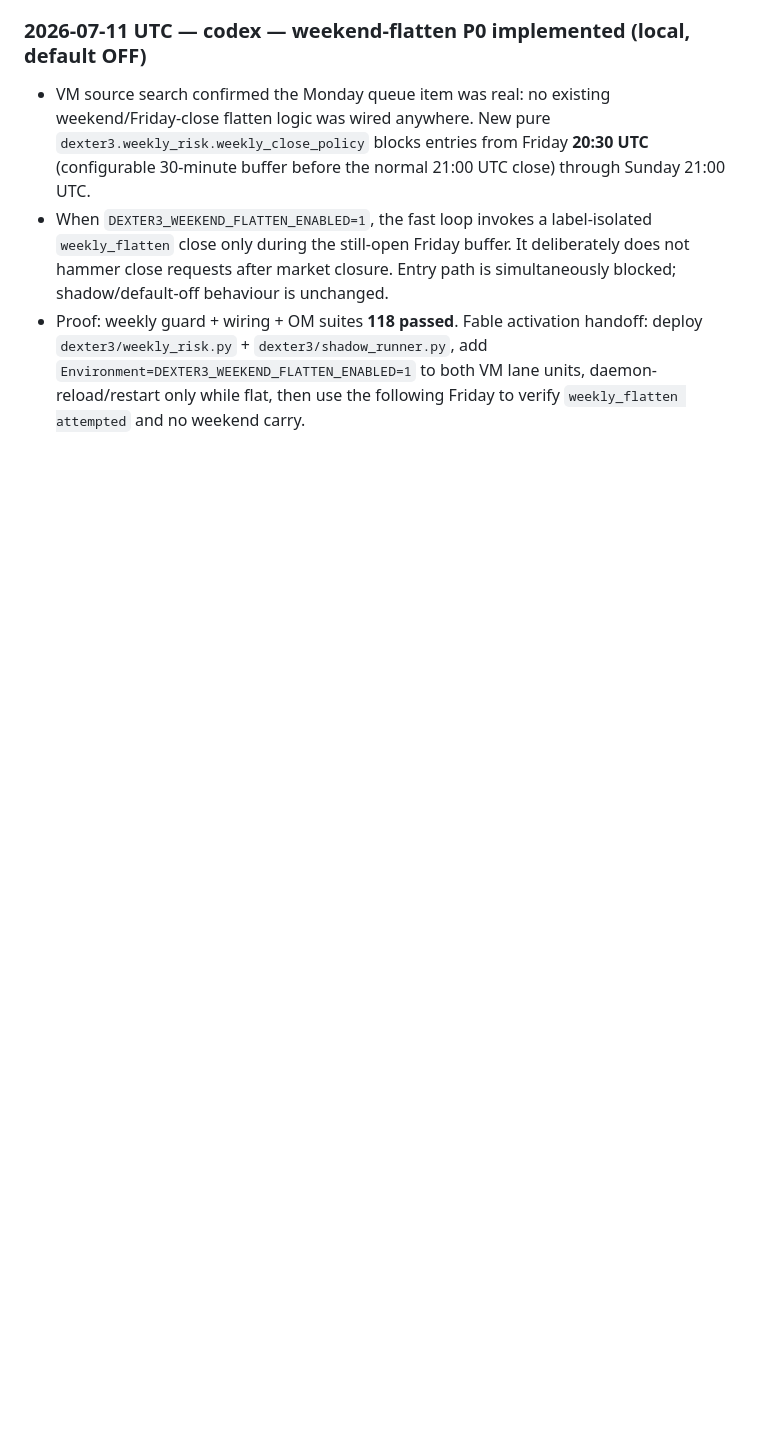
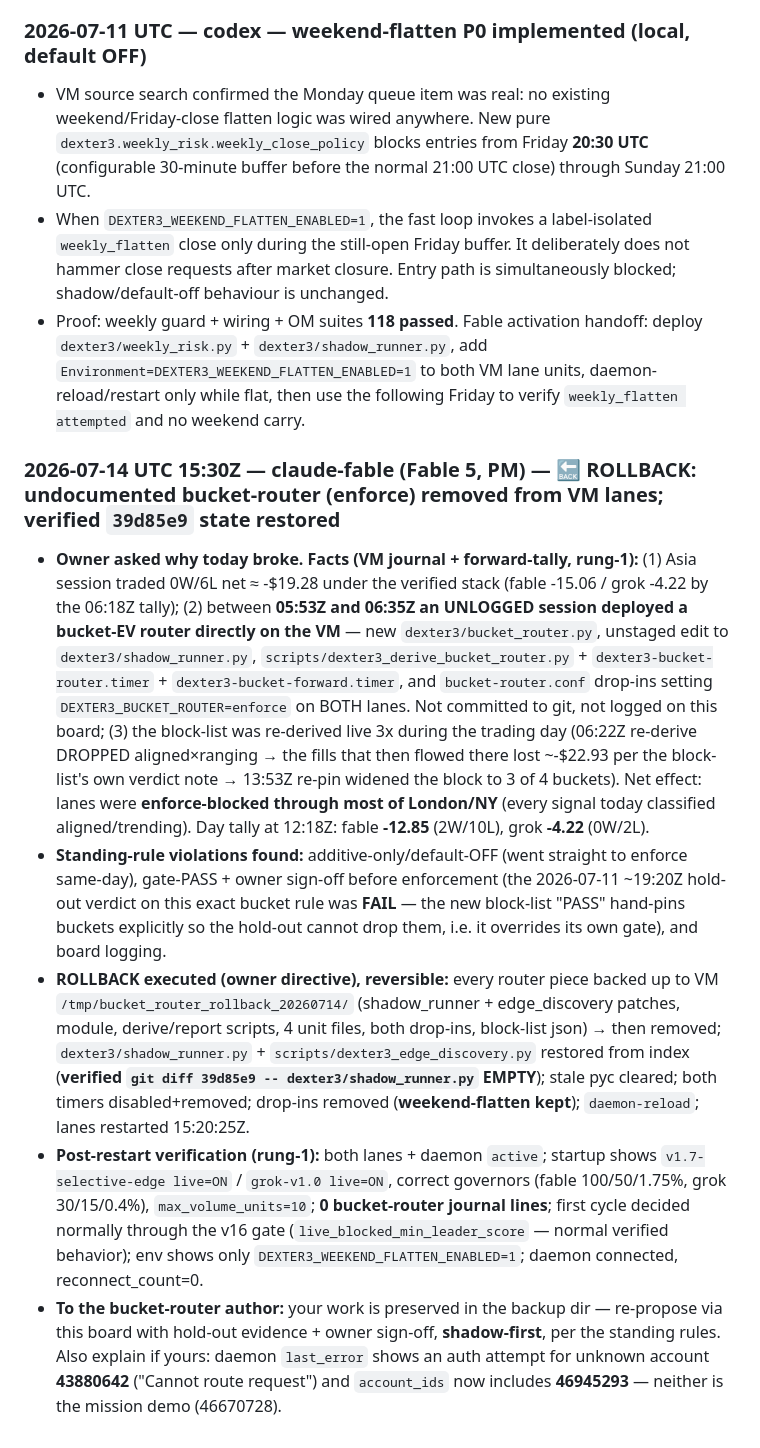
Before and after one commit to Geowahaha/Oracle_Ctrader_Geomonkey, a Markdown page: docs/AGENT_SYNC_BOARD.md, the part around one of its changes. Drawn GitHub-style; blank space fills up the shorter version.

Commit message:
docs(sync-board): rollback undocumented bucket-router enforce deploy -> verified 39d85e9 state
Co-Authored-By: Claude Fable 5 <noreply@anthropic.com>

```diff
--- a/docs/AGENT_SYNC_BOARD.md
+++ b/docs/AGENT_SYNC_BOARD.md
@@ -918,3 +920,11 @@ otes\20260704T040156Z-mcp-zombie-permanent-fix.md` so future Codex runs inherit
 - VM source search confirmed the Monday queue item was real: no existing weekend/Friday-close flatten logic was wired anywhere. New pure `dexter3.weekly_risk.weekly_close_policy` blocks entries from Friday **20:30 UTC** (configurable 30-minute buffer before the normal 21:00 UTC close) through Sunday 21:00 UTC.
 - When `DEXTER3_WEEKEND_FLATTEN_ENABLED=1`, the fast loop invokes a label-isolated `weekly_flatten` close only during the still-open Friday buffer. It deliberately does not hammer close requests after market closure. Entry path is simultaneously blocked; shadow/default-off behaviour is unchanged.
 - Proof: weekly guard + wiring + OM suites **118 passed**. Fable activation handoff: deploy `dexter3/weekly_risk.py` + `dexter3/shadow_runner.py`, add `Environment=DEXTER3_WEEKEND_FLATTEN_ENABLED=1` to both VM lane units, daemon-reload/restart only while flat, then use the following Friday to verify `weekly_flatten attempted` and no weekend carry.
+
+### 2026-07-14 UTC 15:30Z — claude-fable (Fable 5, PM) — 🔙 ROLLBACK: undocumented bucket-router (enforce) removed from VM lanes; verified `39d85e9` state restored
+
+- **Owner asked why today broke. Facts (VM journal + forward-tally, rung-1):** (1) Asia session traded 0W/6L net ≈ -$19.28 under the verified stack (fable -15.06 / grok -4.22 by the 06:18Z tally); (2) between **05:53Z and 06:35Z an UNLOGGED session deployed a bucket-EV router directly on the VM** — new `dexter3/bucket_router.py`, unstaged edit to `dexter3/shadow_runner.py`, `scripts/dexter3_derive_bucket_router.py` + `dexter3-bucket-router.timer` + `dexter3-bucket-forward.timer`, and `bucket-router.conf` drop-ins setting `DEXTER3_BUCKET_ROUTER=enforce` on BOTH lanes. Not committed to git, not logged on this board; (3) the block-list was re-derived live 3x during the trading day (06:22Z re-derive DROPPED aligned×ranging → the fills that then flowed there lost ~-$22.93 per the block-list's own verdict note → 13:53Z re-pin widened the block to 3 of 4 buckets). Net effect: lanes were **enforce-blocked through most of London/NY** (every signal today classified aligned/trending). Day tally at 12:18Z: fable **-12.85** (2W/10L), grok **-4.22** (0W/2L).
+- **Standing-rule violations found:** additive-only/default-OFF (went straight to enforce same-day), gate-PASS + owner sign-off before enforcement (the 2026-07-11 ~19:20Z hold-out verdict on this exact bucket rule was **FAIL** — the new block-list "PASS" hand-pins buckets explicitly so the hold-out cannot drop them, i.e. it overrides its own gate), and board logging.
+- **ROLLBACK executed (owner directive), reversible:** every router piece backed up to VM `/tmp/bucket_router_rollback_20260714/` (shadow_runner + edge_discovery patches, module, derive/report scripts, 4 unit files, both drop-ins, block-list json) → then removed; `dexter3/shadow_runner.py` + `scripts/dexter3_edge_discovery.py` restored from index (**verified `git diff 39d85e9 -- dexter3/shadow_runner.py` EMPTY**); stale pyc cleared; both timers disabled+removed; drop-ins removed (**weekend-flatten kept**); `daemon-reload`; lanes restarted 15:20:25Z.
+- **Post-restart verification (rung-1):** both lanes + daemon `active`; startup shows `v1.7-selective-edge live=ON` / `grok-v1.0 live=ON`, correct governors (fable 100/50/1.75%, grok 30/15/0.4%), `max_volume_units=10`; **0 bucket-router journal lines**; first cycle decided normally through the v16 gate (`live_blocked_min_leader_score` — normal verified behavior); env shows only `DEXTER3_WEEKEND_FLATTEN_ENABLED=1`; daemon connected, reconnect_count=0.
+- **To the bucket-router author:** your work is preserved in the backup dir — re-propose via this board with hold-out evidence + owner sign-off, **shadow-first**, per the standing rules. Also explain if yours: daemon `last_error` shows an auth attempt for unknown account **43880642** ("Cannot route request") and `account_ids` now includes **46945293** — neither is the mission demo (46670728).
```
Also changed, not shown: other parts of docs/AGENT_SYNC_BOARD.md (+4 -2 lines).
